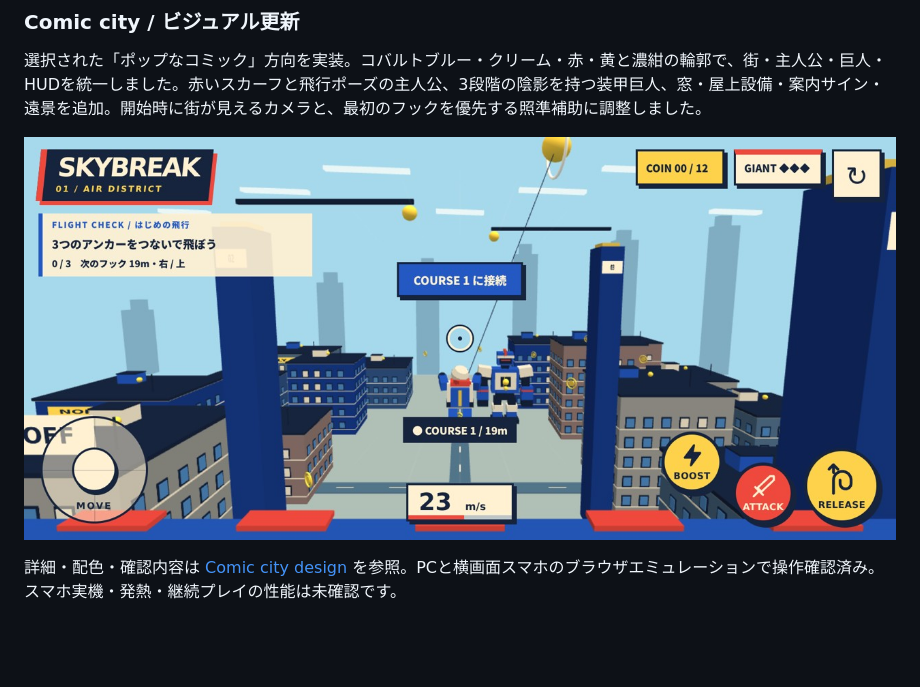
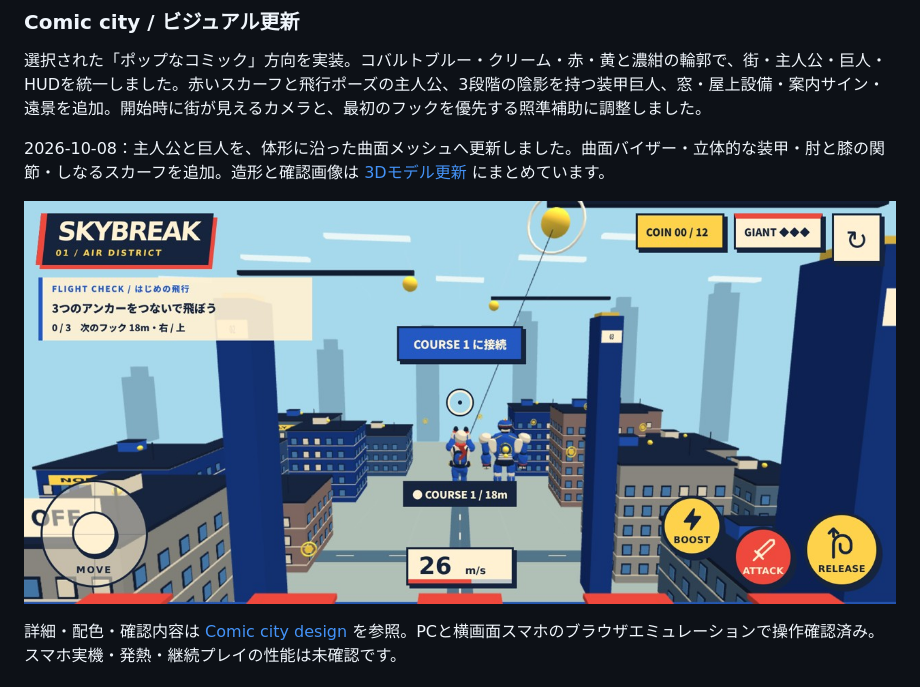
Before and after one commit to hellowinners861/skybreak, a Markdown page: README.md, the part around the change. Rendered like a GitHub page; pictures changed too: docs/images/sculpted-gameplay.jpg (added); blank space fills up the shorter version.

Commit message:
feat: sculpt rounded pilot and sentinel meshes with articulated joints

```diff
--- a/README.md
+++ b/README.md
@@ -18,7 +18,9 @@
 
 選択された「ポップなコミック」方向を実装。コバルトブルー・クリーム・赤・黄と濃紺の輪郭で、街・主人公・巨人・HUDを統一しました。赤いスカーフと飛行ポーズの主人公、3段階の陰影を持つ装甲巨人、窓・屋上設備・案内サイン・遠景を追加。開始時に街が見えるカメラと、最初のフックを優先する照準補助に調整しました。
 
-![横画面スマホでのワイヤー飛行](docs/images/comic-mobile-flight.jpg)
+2026-10-08：主人公と巨人を、体形に沿った曲面メッシュへ更新しました。曲面バイザー・立体的な装甲・肘と膝の関節・しなるスカーフを追加。造形と確認画像は [3Dモデル更新](docs/character-models.md) にまとめています。
+
+![横画面スマホでのワイヤー飛行](docs/images/sculpted-gameplay.jpg)
 
 詳細・配色・確認内容は [Comic city design](docs/comic-design.md) を参照。PCと横画面スマホのブラウザエミュレーションで操作確認済み。スマホ実機・発熱・継続プレイの性能は未確認です。
 
```
Also changed, not shown: docs/character-models.md (added, +32 -0 lines), docs/comic-design.md (+3 -1 lines), docs/images/sculpted-models.png (added), 2 other files.
